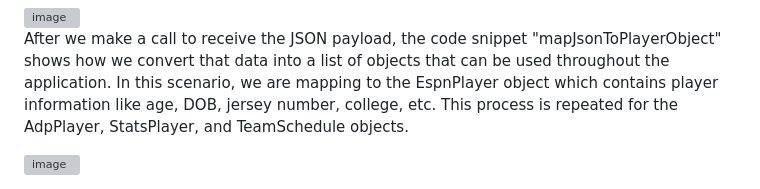
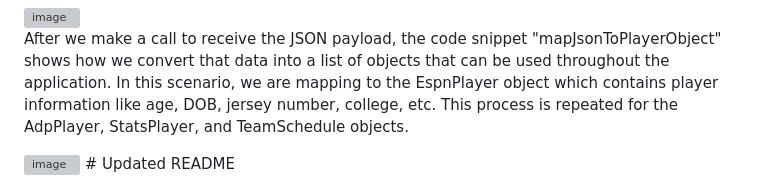
Before and after one commit to Carterc7/FantasyApp, a Markdown page: README.md, the part around the change. Drawn GitHub-style; grey boxes are pictures that could not be loaded.

Commit message:
Update README - ensure contributions count

```diff
--- a/README.md
+++ b/README.md
@@ -101,3 +101,4 @@ As previously stated, all NFL player information is retrieved from external APIs
 After we make a call to receive the JSON payload, the code snippet "mapJsonToPlayerObject" shows how we convert that data into a list of objects that can be used throughout the application. In this scenario, we are mapping to the EspnPlayer object which contains player information like age, DOB, jersey number, college, etc. This process is repeated for the AdpPlayer, StatsPlayer, and TeamSchedule objects.
 
 <img width="900" alt="image" src="https://github.com/user-attachments/assets/e815bd55-e6b5-4a3c-80ac-0d1ef2887fde">
+# Updated README
```
